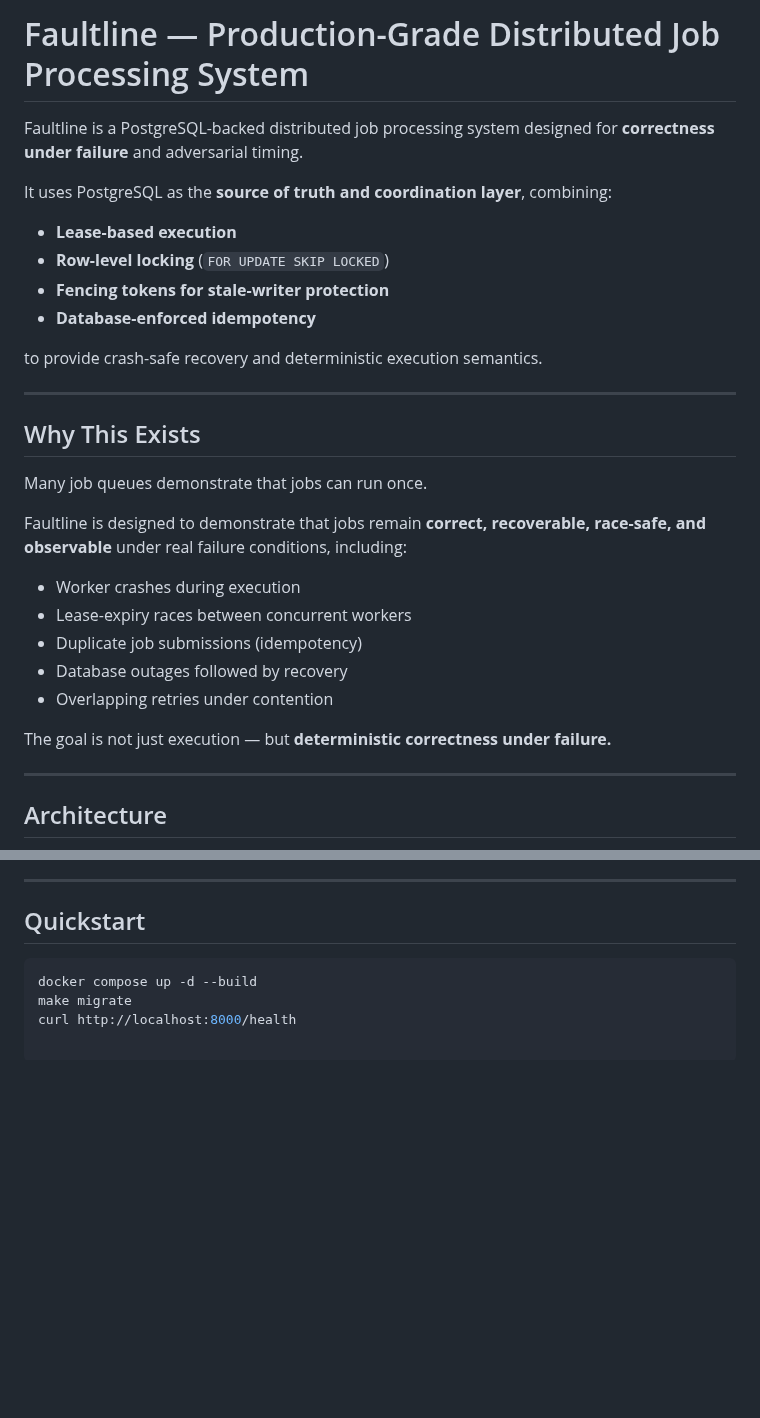
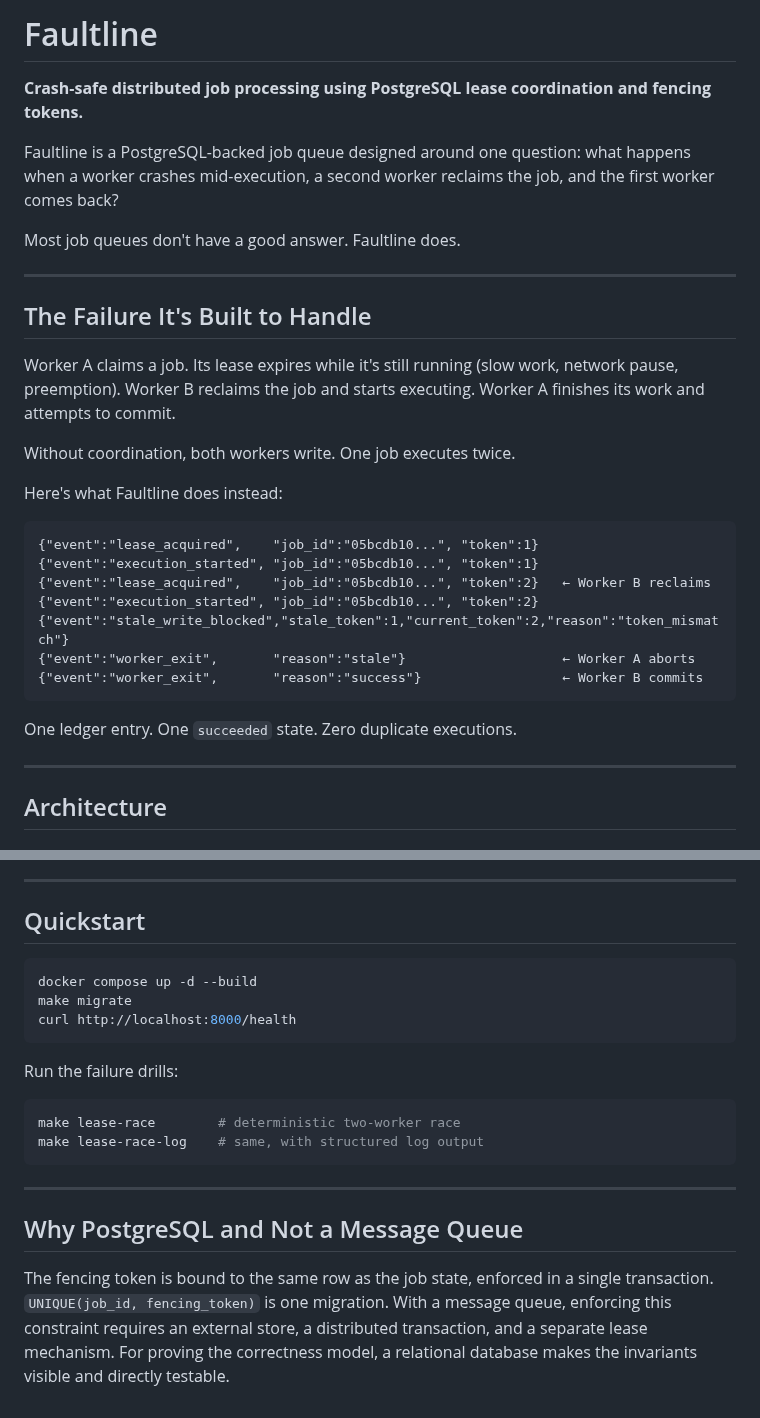
Before and after one commit to kritibehl/faultline, a Markdown page: README.md, 2 parts joined by grey strips. GitHub-like rendering; blank space fills up the shorter version.

````diff
--- a/README.md
+++ b/README.md
@@ -1,31 +1,32 @@
-# Faultline — Production-Grade Distributed Job Processing System
+# Faultline
 
-Faultline is a PostgreSQL-backed distributed job processing system designed for **correctness under failure** and adversarial timing.
+**Crash-safe distributed job processing using PostgreSQL lease coordination and fencing tokens.**
 
-It uses PostgreSQL as the **source of truth and coordination layer**, combining:
+Faultline is a PostgreSQL-backed job queue designed around one question: what happens when a worker crashes mid-execution, a second worker reclaims the job, and the first worker comes back?
 
-- **Lease-based execution**
-- **Row-level locking** (`FOR UPDATE SKIP LOCKED`)
-- **Fencing tokens for stale-writer protection**
-- **Database-enforced idempotency**
-
-to provide crash-safe recovery and deterministic execution semantics.
+Most job queues don't have a good answer. Faultline does.
 
 ---
 
-## Why This Exists
+## The Failure It's Built to Handle
 
-Many job queues demonstrate that jobs can run once.
+Worker A claims a job. Its lease expires while it's still running (slow work, network pause, preemption). Worker B reclaims the job and starts executing. Worker A finishes its work and attempts to commit.
 
-Faultline is designed to demonstrate that jobs remain **correct, recoverable, race-safe, and observable** under real failure conditions, including:
+Without coordination, both workers write. One job executes twice.
 
-- Worker crashes during execution
-- Lease-expiry races between concurrent workers
-- Duplicate job submissions (idempotency)
-- Database outages followed by recovery
-- Overlapping retries under contention
+Here's what Faultline does instead:
 
-The goal is not just execution — but **deterministic correctness under failure.**
+```
+{"event":"lease_acquired",    "job_id":"05bcdb10...", "token":1}
+{"event":"execution_started", "job_id":"05bcdb10...", "token":1}
+{"event":"lease_acquired",    "job_id":"05bcdb10...", "token":2}   ← Worker B reclaims
+{"event":"execution_started", "job_id":"05bcdb10...", "token":2}
+{"event":"stale_write_blocked","stale_token":1,"current_token":2,"reason":"token_mismatch"}
+{"event":"worker_exit",       "reason":"stale"}                    ← Worker A aborts
+{"event":"worker_exit",       "reason":"success"}                  ← Worker B commits
+```
+
+One ledger entry. One `succeeded` state. Zero duplicate executions.
 
 ---
 
@@ -178,3 +183,16 @@ Failure modes and performance bottlenecks are measurable and visible rather than
 docker compose up -d --build
 make migrate
 curl http://localhost:8000/health
+```
+
+Run the failure drills:
+```bash
+make lease-race        # deterministic two-worker race
+make lease-race-log    # same, with structured log output
+```
+
+---
+
+## Why PostgreSQL and Not a Message Queue
+
+The fencing token is bound to the same row as the job state, enforced in a single transaction. `UNIQUE(job_id, fencing_token)` is one migration. With a message queue, enforcing this constraint requires an external store, a distributed transaction, and a separate lease mechanism. For proving the correctness model, a relational database makes the invariants visible and directly testable.
````
Also changed, not shown: other parts of README.md (+92 -88 lines).
